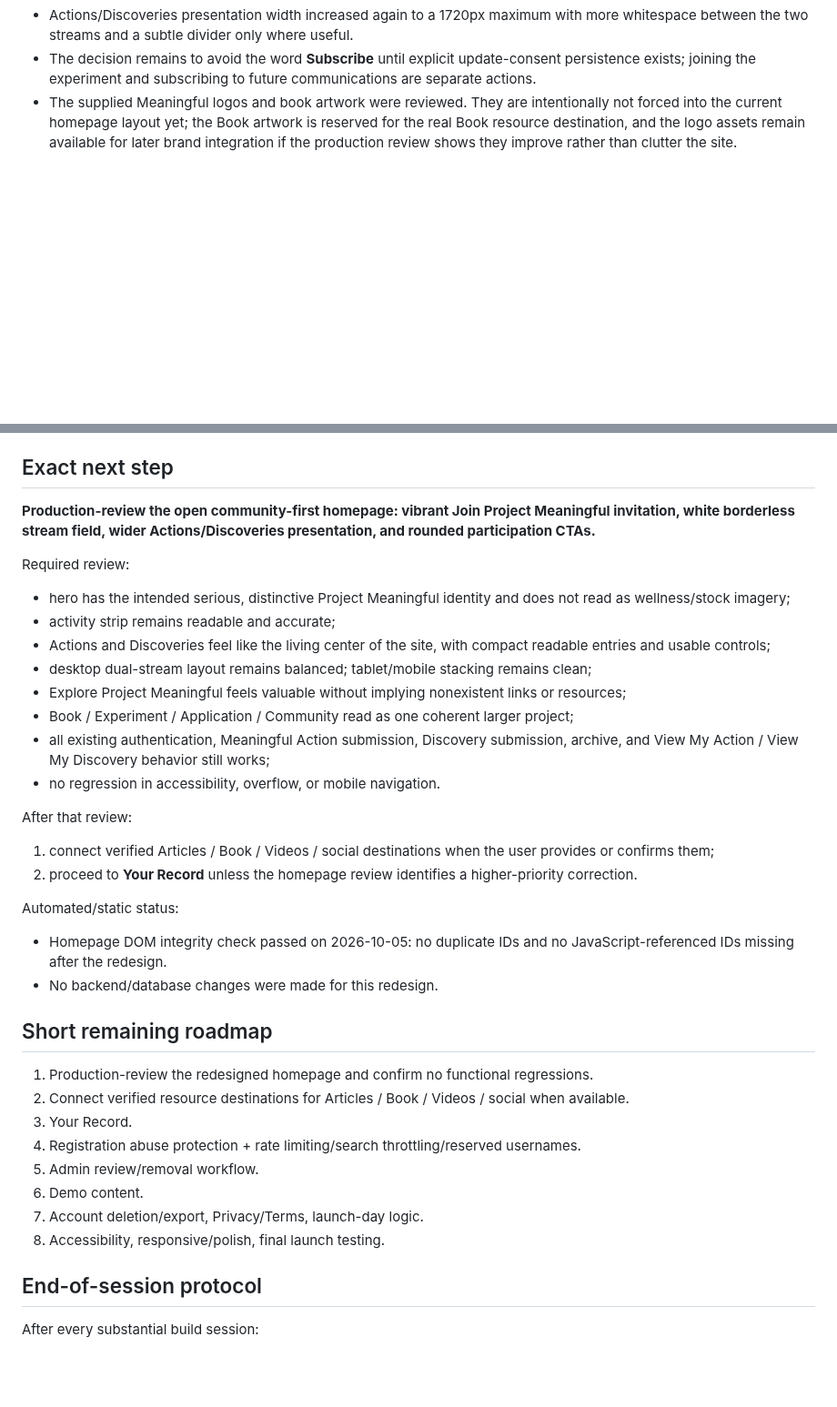
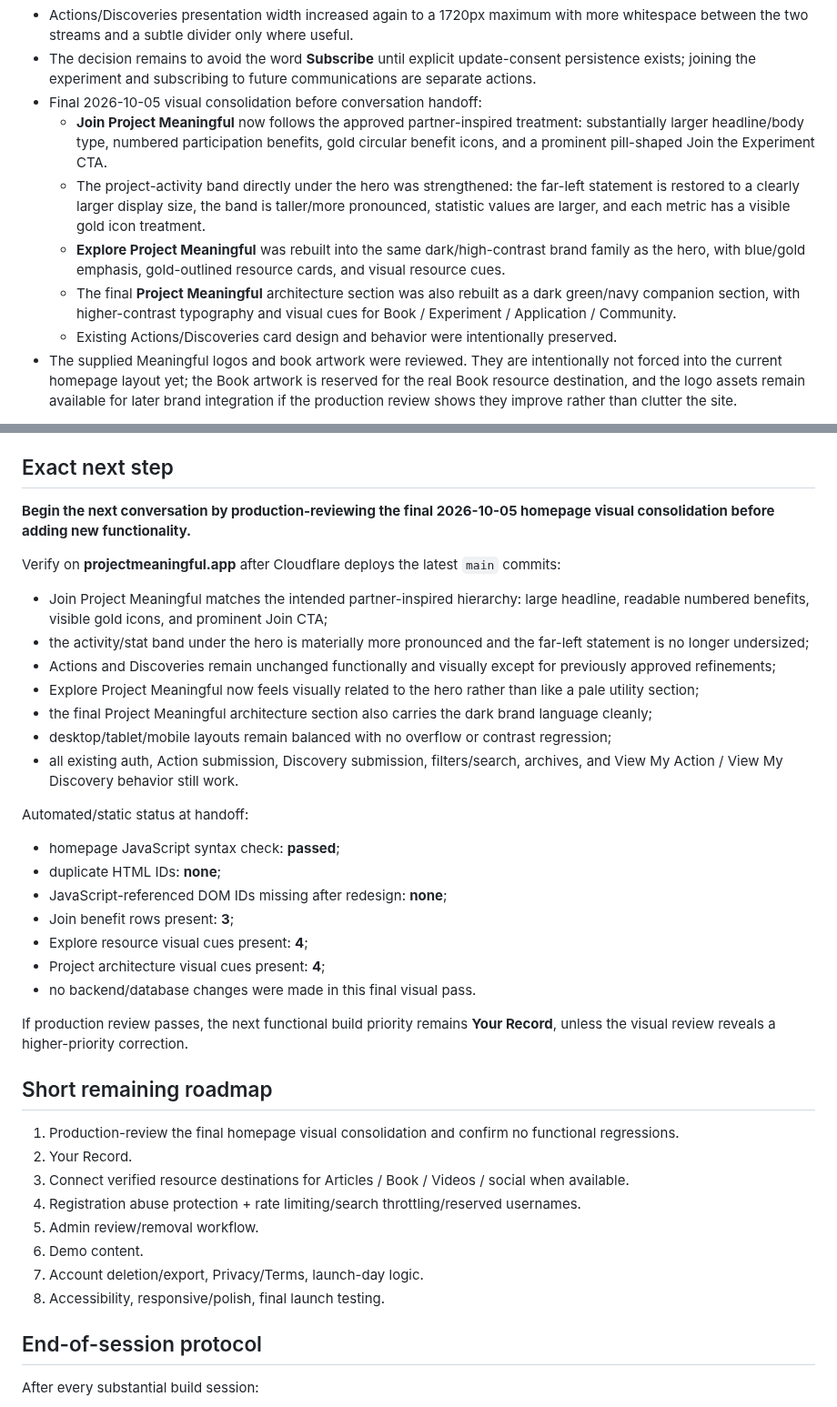
Before and after one commit to SRYProjects/Project-Experiment, a Markdown page: PROJECT_STATE.md, 2 parts joined by grey strips. Shown at 91% size. GitHub-like rendering; blank space fills up the shorter version.

Commit message:
Record final homepage visual handoff checkpoint

```diff
--- a/PROJECT_STATE.md
+++ b/PROJECT_STATE.md
@@ -167,6 +167,12 @@ Current repository inspection confirms the live implementation contains:
 - The community section background is now white/open; outer stream-panel borders, heavy shadows, and rounded "window" containers were removed so the individual Action/Discovery entries provide the visual structure.
 - Actions/Discoveries presentation width increased again to a 1720px maximum with more whitespace between the two streams and a subtle divider only where useful.
 - The decision remains to avoid the word **Subscribe** until explicit update-consent persistence exists; joining the experiment and subscribing to future communications are separate actions.
+- Final 2026-10-05 visual consolidation before conversation handoff:
+  - **Join Project Meaningful** now follows the approved partner-inspired treatment: substantially larger headline/body type, numbered participation benefits, gold circular benefit icons, and a prominent pill-shaped Join the Experiment CTA.
+  - The project-activity band directly under the hero was strengthened: the far-left statement is restored to a clearly larger display size, the band is taller/more pronounced, statistic values are larger, and each metric has a visible gold icon treatment.
+  - **Explore Project Meaningful** was rebuilt into the same dark/high-contrast brand family as the hero, with blue/gold emphasis, gold-outlined resource cards, and visual resource cues.
+  - The final **Project Meaningful** architecture section was also rebuilt as a dark green/navy companion section, with higher-contrast typography and visual cues for Book / Experiment / Application / Community.
+  - Existing Actions/Discoveries card design and behavior were intentionally preserved.
 - The supplied Meaningful logos and book artwork were reviewed. They are intentionally not forced into the current homepage layout yet; the Book artwork is reserved for the real Book resource destination, and the logo assets remain available for later brand integration if the production review shows they improve rather than clutter the site.
 
 The repository's current files and the live Supabase schema exports were inspected directly before this state file was updated.
@@ -178,35 +184,37 @@ Production deployment is live at **projectmeaningful.app**. The latest code chan
 On 2026-09-29 the live Supabase public schema was inspected through read-only catalog queries. The resulting baseline was committed to `supabase/schema.sql`. No production database objects were changed during this capture.
 
 ## Exact next step
-**Production-review the open community-first homepage: vibrant Join Project Meaningful invitation, white borderless stream field, wider Actions/Discoveries presentation, and rounded participation CTAs.**
+**Begin the next conversation by production-reviewing the final 2026-10-05 homepage visual consolidation before adding new functionality.**
 
-Required review:
-- hero has the intended serious, distinctive Project Meaningful identity and does not read as wellness/stock imagery;
-- activity strip remains readable and accurate;
-- Actions and Discoveries feel like the living center of the site, with compact readable entries and usable controls;
-- desktop dual-stream layout remains balanced; tablet/mobile stacking remains clean;
-- Explore Project Meaningful feels valuable without implying nonexistent links or resources;
-- Book / Experiment / Application / Community read as one coherent larger project;
-- all existing authentication, Meaningful Action submission, Discovery submission, archive, and View My Action / View My Discovery behavior still works;
-- no regression in accessibility, overflow, or mobile navigation.
+Verify on **projectmeaningful.app** after Cloudflare deploys the latest `main` commits:
+- Join Project Meaningful matches the intended partner-inspired hierarchy: large headline, readable numbered benefits, visible gold icons, and prominent Join CTA;
+- the activity/stat band under the hero is materially more pronounced and the far-left statement is no longer undersized;
+- Actions and Discoveries remain unchanged functionally and visually except for previously approved refinements;
+- Explore Project Meaningful now feels visually related to the hero rather than like a pale utility section;
+- the final Project Meaningful architecture section also carries the dark brand language cleanly;
+- desktop/tablet/mobile layouts remain balanced with no overflow or contrast regression;
+- all existing auth, Action submission, Discovery submission, filters/search, archives, and View My Action / View My Discovery behavior still work.
 
-After that review:
-1. connect verified Articles / Book / Videos / social destinations when the user provides or confirms them;
-2. proceed to **Your Record** unless the homepage review identifies a higher-priority correction.
+Automated/static status at handoff:
+- homepage JavaScript syntax check: **passed**;
+- duplicate HTML IDs: **none**;
+- JavaScript-referenced DOM IDs missing after redesign: **none**;
+- Join benefit rows present: **3**;
+- Explore resource visual cues present: **4**;
+- Project architecture visual cues present: **4**;
+- no backend/database changes were made in this final visual pass.
 
-Automated/static status:
-- Homepage DOM integrity check passed on 2026-10-05: no duplicate IDs and no JavaScript-referenced IDs missing after the redesign.
-- No backend/database changes were made for this redesign.
+If production review passes, the next functional build priority remains **Your Record**, unless the visual review reveals a higher-priority correction.
 
 ## Short remaining roadmap
-1. Production-review the redesigned homepage and confirm no functional regressions.
-2. Connect verified resource destinations for Articles / Book / Videos / social when available.
-3. Your Record.
-5. Registration abuse protection + rate limiting/search throttling/reserved usernames.
-6. Admin review/removal workflow.
-7. Demo content.
-8. Account deletion/export, Privacy/Terms, launch-day logic.
-9. Accessibility, responsive/polish, final launch testing.
+1. Production-review the final homepage visual consolidation and confirm no functional regressions.
+2. Your Record.
+3. Connect verified resource destinations for Articles / Book / Videos / social when available.
+4. Registration abuse protection + rate limiting/search throttling/reserved usernames.
+5. Admin review/removal workflow.
+6. Demo content.
+7. Account deletion/export, Privacy/Terms, launch-day logic.
+8. Accessibility, responsive/polish, final launch testing.
 
 ## End-of-session protocol
 After every substantial build session:
```
